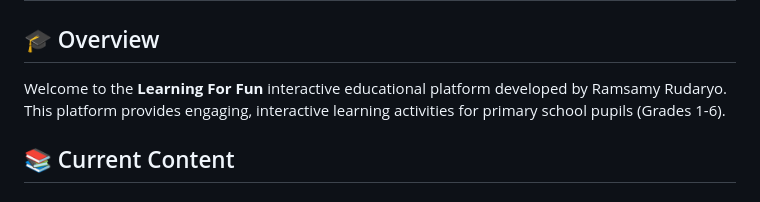
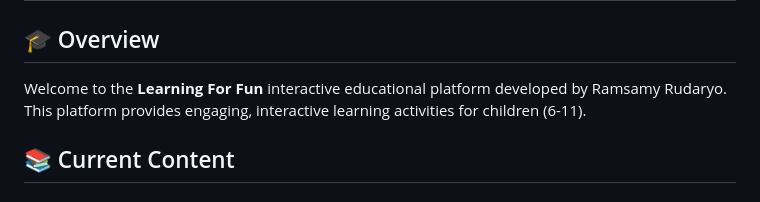
Before and after one commit to rudaryo/Free-Learnig-Activities-Mauritius, a Markdown page: README.md, the part around the change. Drawn GitHub-style.

```diff
--- a/README.md
+++ b/README.md
@@ -1,7 +1,7 @@
 # Learning For Fun - Interactive Educational Platform
 
 ## 🎓 Overview
-Welcome to the **Learning For Fun** interactive educational platform developed by Ramsamy Rudaryo. This platform provides engaging, interactive learning activities for primary school pupils (Grades 1-6).
+Welcome to the **Learning For Fun** interactive educational platform developed by Ramsamy Rudaryo. This platform provides engaging, interactive learning activities for children (6-11).
 
 ## 📚 Current Content
 
```
